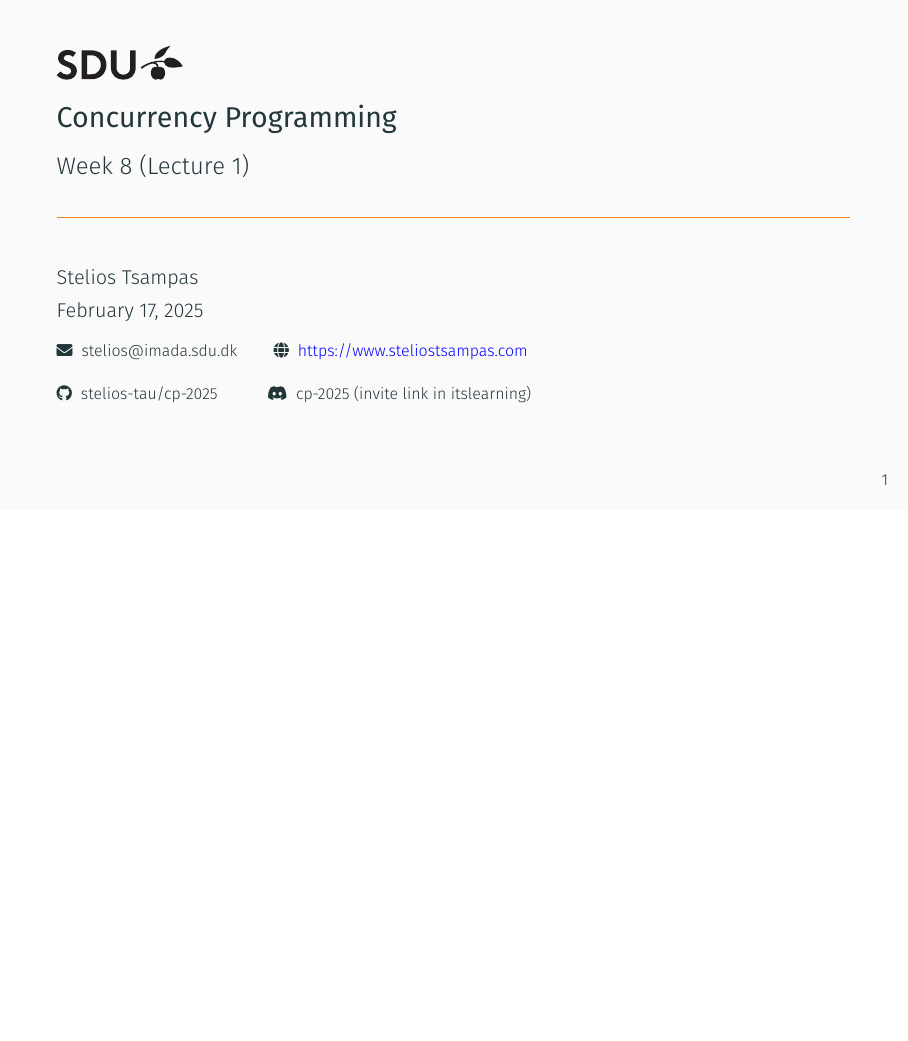
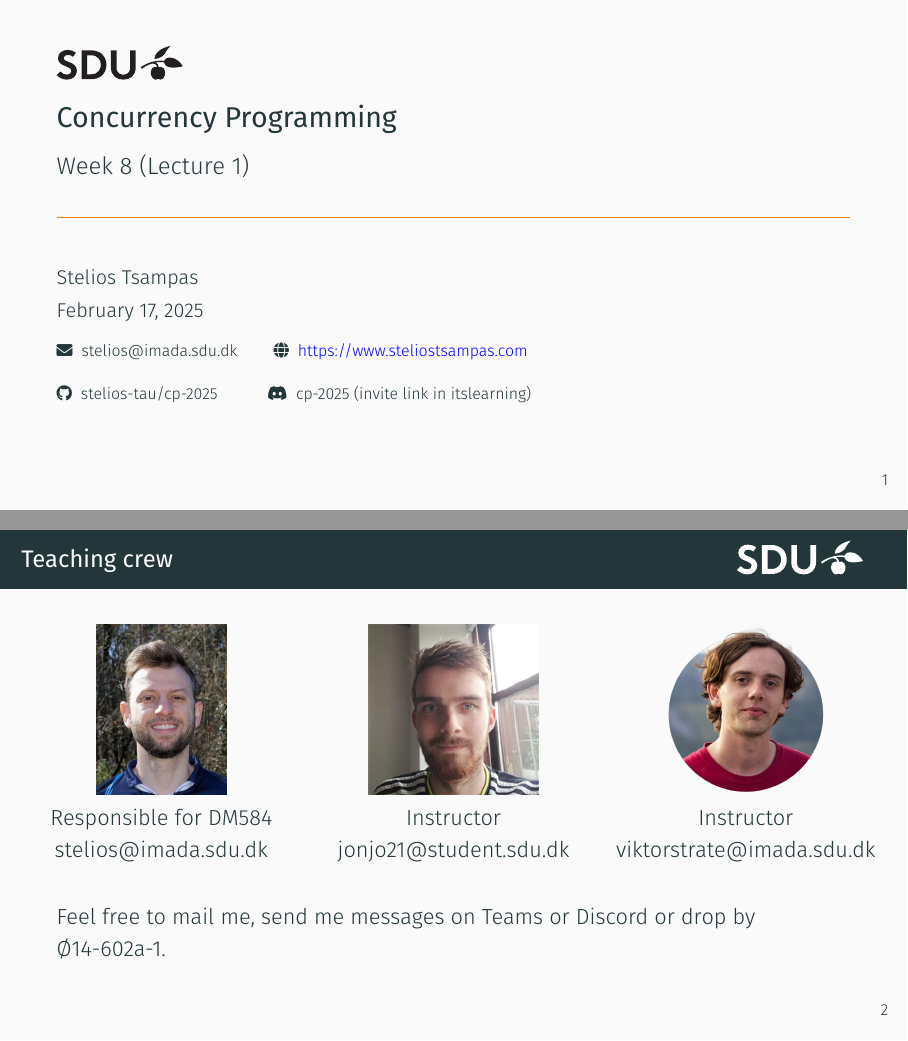
Before and after one commit to lassearpe/cp-2025, LaTeX slides (lectures-slides/week8.tex): page 1 of 51 before the commit and pages 1 and 2 of 50 after it, the two joined at a grey line, the shorter picture padded with empty space. Compiled offline with XeLaTeX.

Commit message:
Crew slide

```diff
--- a/lectures-slides/week8.tex
+++ b/lectures-slides/week8.tex
@@ -111,6 +111,39 @@
 \def\secondcircle{(1.4,1.4) circle (2cm)}
 \def\thirdcircle{(0:2.4) circle (2cm)}
 
+\begin{frame}[fragile]
+  \frametitle{Teaching crew}
+
+  \begin{columns}
+    \begin{column}{0.33\textwidth}
+      \begin{center}
+        \includegraphics[height=3cm,keepaspectratio]{media/stelios.png}
+        \\
+        Responsible for DM584
+        stelios@imada.sdu.dk
+      \end{center}
+    \end{column}
+    \begin{column}{0.33\textwidth}
+      \begin{center}
+        \includegraphics[height=3cm,keepaspectratio]{media/jonas.png}
+        \\
+        Instructor
+        jonjo21@student.sdu.dk
+      \end{center}
+    \end{column}
+    \begin{column}{0.33\textwidth}
+      \begin{center}
+        \includegraphics[height=3cm,keepaspectratio]{media/viktor.png}
+        \\
+        Instructor
+        viktorstrate@imada.sdu.dk
+      \end{center}
+    \end{column}
+  \end{columns}
+  \vspace{0.6cm}
+  Feel free to mail me, send me messages on Teams or Discord or drop by Ø14-602a-1.
+\end{frame}
+
 \begin{frame}{Outline}
   \tableofcontents
 \end{frame}
```
Also changed, not shown: lectures-slides/media/jonas.png (added), lectures-slides/media/stelios.png (added), lectures-slides/media/viktor.png (added), lectures-slides/week8.tex (6 more changed lines).
